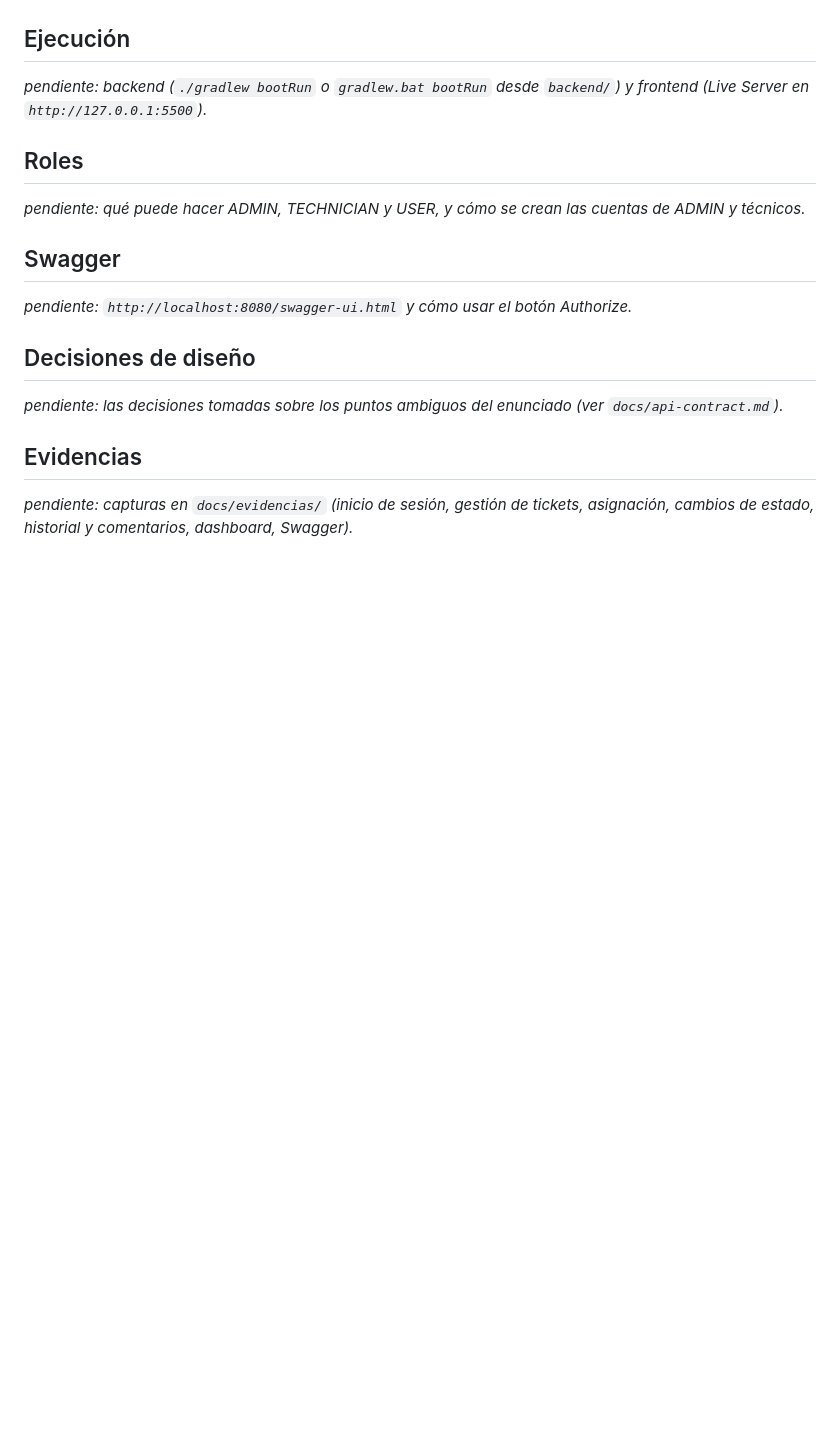
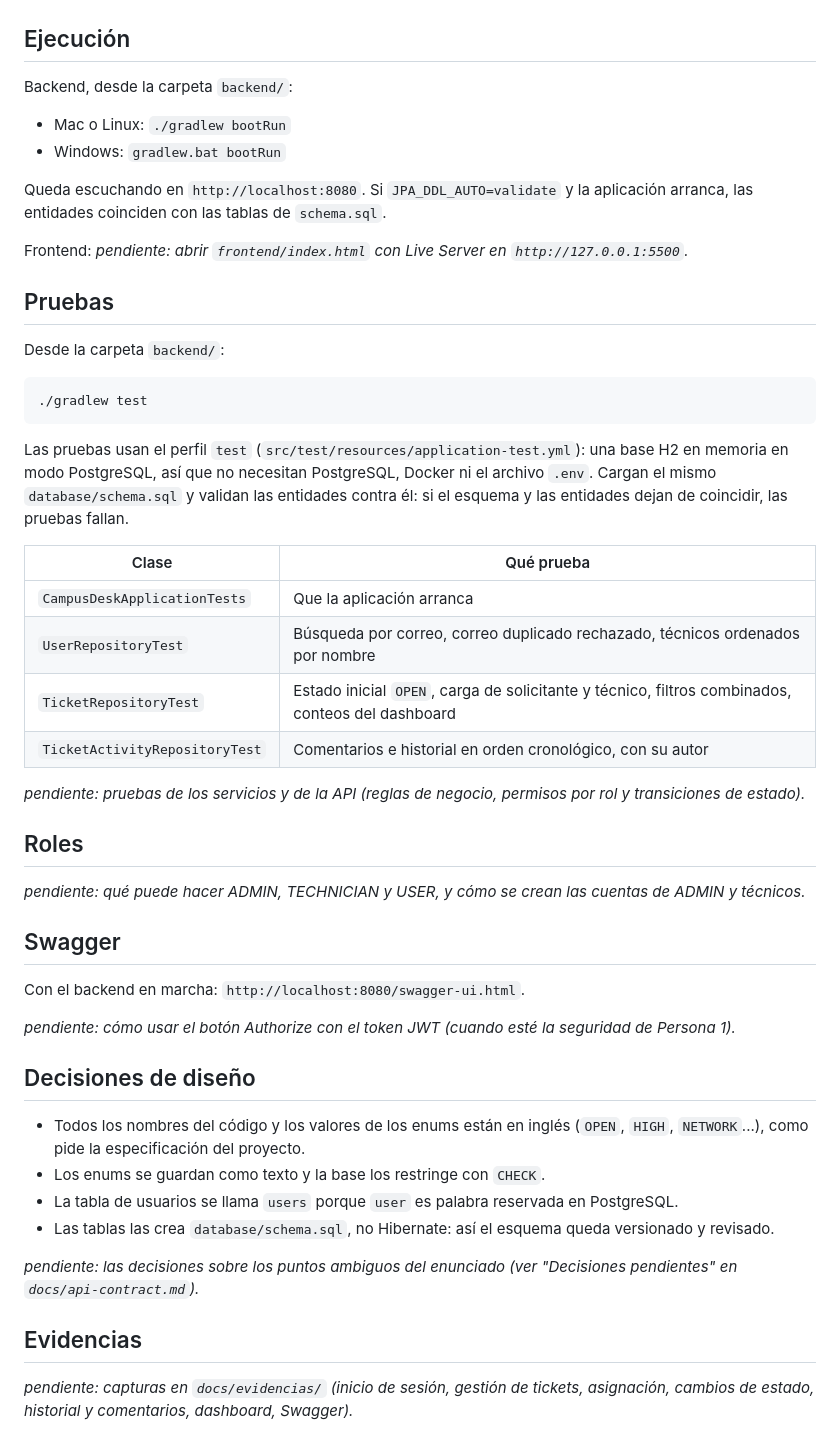
Before and after one commit to Mic022/CampusDesk_Springboot_Proyect, a Markdown page: README.md, the part around one of its changes. Rendered like a GitHub page; blank space fills up the shorter version.

````diff
--- a/README.md
+++ b/README.md
@@ -63,7 +133,33 @@ _pendiente: tabla con cada variable y para qué sirve._
 
 ## Ejecución
 
-_pendiente: backend (`./gradlew bootRun` o `gradlew.bat bootRun` desde `backend/`) y frontend (Live Server en `http://127.0.0.1:5500`)._
+Backend, desde la carpeta `backend/`:
+
+- Mac o Linux: `./gradlew bootRun`
+- Windows: `gradlew.bat bootRun`
+
+Queda escuchando en `http://localhost:8080`. Si `JPA_DDL_AUTO=validate` y la aplicación arranca, las entidades coinciden con las tablas de `schema.sql`.
+
+Frontend: _pendiente: abrir `frontend/index.html` con Live Server en `http://127.0.0.1:5500`._
+
+## Pruebas
+
+Desde la carpeta `backend/`:
+
+```bash
+./gradlew test
+```
+
+Las pruebas usan el perfil `test` (`src/test/resources/application-test.yml`): una base H2 en memoria en modo PostgreSQL, así que no necesitan PostgreSQL, Docker ni el archivo `.env`. Cargan el mismo `database/schema.sql` y validan las entidades contra él: si el esquema y las entidades dejan de coincidir, las pruebas fallan.
+
+| Clase | Qué prueba |
+|---|---|
+| `CampusDeskApplicationTests` | Que la aplicación arranca |
+| `UserRepositoryTest` | Búsqueda por correo, correo duplicado rechazado, técnicos ordenados por nombre |
+| `TicketRepositoryTest` | Estado inicial `OPEN`, carga de solicitante y técnico, filtros combinados, conteos del dashboard |
+| `TicketActivityRepositoryTest` | Comentarios e historial en orden cronológico, con su autor |
+
+_pendiente: pruebas de los servicios y de la API (reglas de negocio, permisos por rol y transiciones de estado)._
 
 ## Roles
 
@@ -71,11 +167,18 @@ _pendiente: qué puede hacer ADMIN, TECHNICIAN y USER, y cómo se crean las cuen
 
 ## Swagger
 
-_pendiente: `http://localhost:8080/swagger-ui.html` y cómo usar el botón Authorize._
+Con el backend en marcha: `http://localhost:8080/swagger-ui.html`.
+
+_pendiente: cómo usar el botón Authorize con el token JWT (cuando esté la seguridad de Persona 1)._
 
 ## Decisiones de diseño
 
-_pendiente: las decisiones tomadas sobre los puntos ambiguos del enunciado (ver `docs/api-contract.md`)._
+- Todos los nombres del código y los valores de los enums están en inglés (`OPEN`, `HIGH`, `NETWORK`...), como pide la especificación del proyecto.
+- Los enums se guardan como texto y la base los restringe con `CHECK`.
+- La tabla de usuarios se llama `users` porque `user` es palabra reservada en PostgreSQL.
+- Las tablas las crea `database/schema.sql`, no Hibernate: así el esquema queda versionado y revisado.
+
+_pendiente: las decisiones sobre los puntos ambiguos del enunciado (ver "Decisiones pendientes" en `docs/api-contract.md`)._
 
 ## Evidencias
 
````
Also changed, not shown: other parts of README.md (+95 -25 lines).
